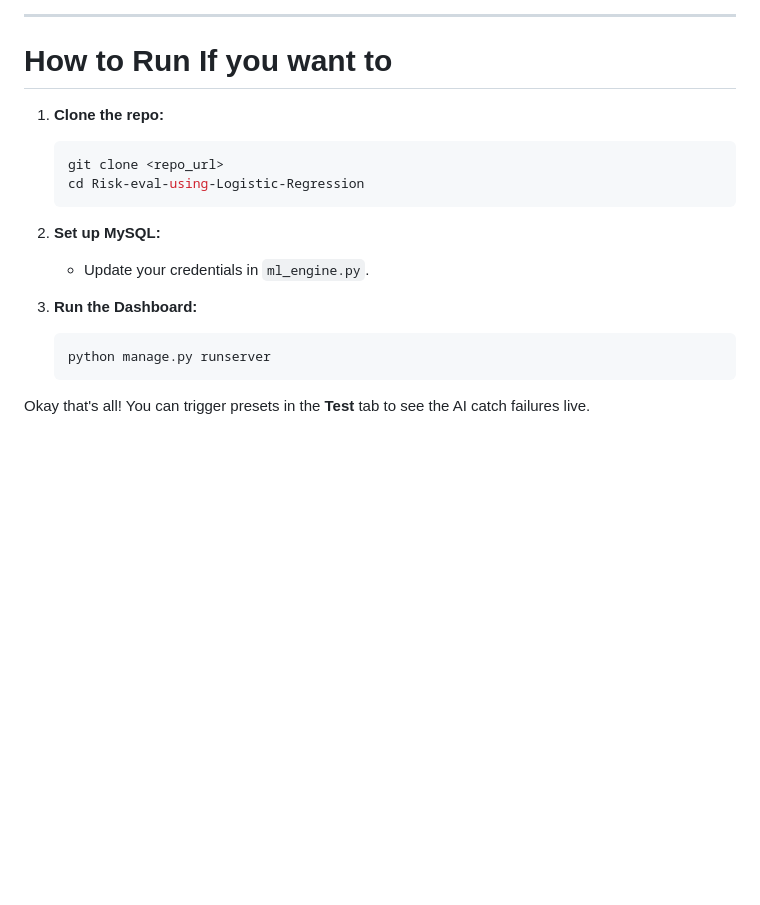
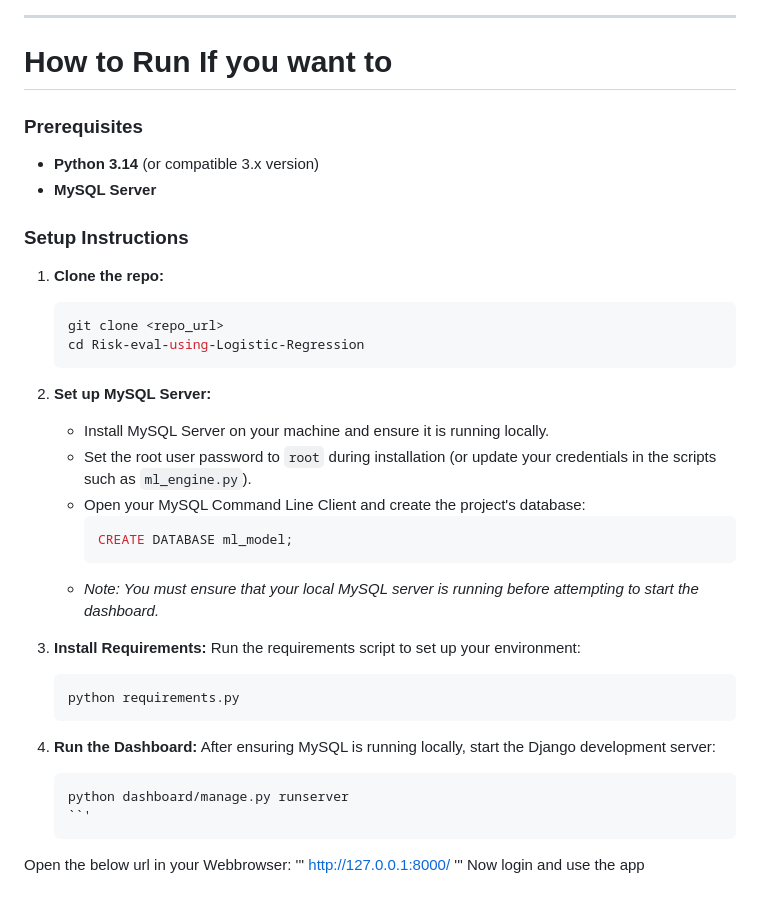
Before and after one commit to Sarrveshwer/Risk-eval-using-Logistic-Regression, a Markdown page: README.md, the part around the change. GitHub-like rendering; blank space fills up the shorter version.

````diff
--- a/README.md
+++ b/README.md
@@ -68,18 +68,40 @@ For the modeling part, I used a **Hurdle Model** architecture. The data has to c
 
 # How to Run If you want to
 
+### Prerequisites
+- **Python 3.14** (or compatible 3.x version)
+- **MySQL Server**
+
+### Setup Instructions
+
 1. **Clone the repo:**
    ```bash
    git clone <repo_url>
    cd Risk-eval-using-Logistic-Regression
    ```
 
-2. **Set up MySQL:**
-   - Update your credentials in `ml_engine.py`.
+2. **Set up MySQL Server:**
+   - Install MySQL Server on your machine and ensure it is running locally.
+   - Set the root user password to `root` during installation (or update your credentials in the scripts such as `ml_engine.py`).
+   - Open your MySQL Command Line Client and create the project's database:
+     ```sql
+     CREATE DATABASE ml_model;
+     ```
+   - *Note: You must ensure that your local MySQL server is running before attempting to start the dashboard.*
 
-3. **Run the Dashboard:**
+3. **Install Requirements:**
+   Run the requirements script to set up your environment:
    ```bash
-   python manage.py runserver
+   python requirements.py
    ```
 
-Okay that's all! You can trigger presets in the **Test** tab to see the AI catch failures live.
+4. **Run the Dashboard:**
+   After ensuring MySQL is running locally, start the Django development server:
+   ```bash
+   python dashboard/manage.py runserver
+   ``'
+Open the below url in your Webbrowser:
+'''
+http://127.0.0.1:8000/
+'''
+Now login and use the app
````
